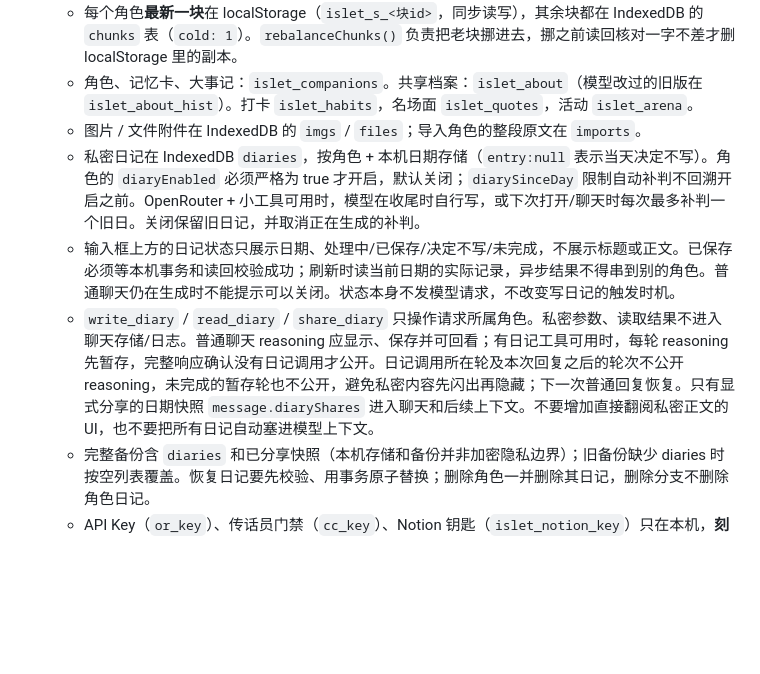
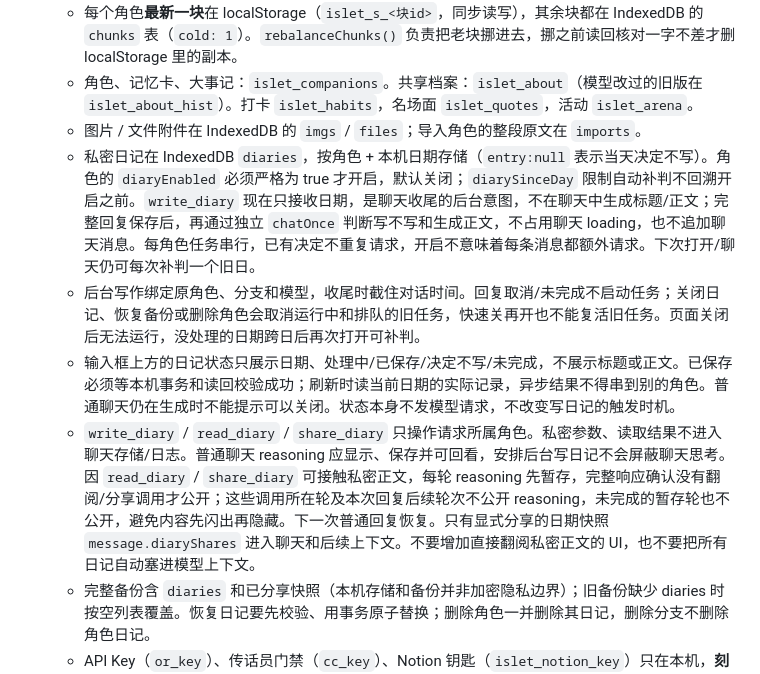
Before and after one commit to GinaGu666/islet, a Markdown page: CLAUDE.md, the part around the change. Drawn GitHub-style; blank space fills up the shorter version.

Commit message:
docs: describe deferred diary jobs and cancellation

```diff
--- a/CLAUDE.md
+++ b/CLAUDE.md
@@ -15,9 +15,10 @@
   - 每个角色**最新一块**在 localStorage（`islet_s_<块id>`，同步读写），其余块都在 IndexedDB 的 `chunks` 表（`cold: 1`）。`rebalanceChunks()` 负责把老块挪进去，挪之前读回核对一字不差才删 localStorage 里的副本。
   - 角色、记忆卡、大事记：`islet_companions`。共享档案：`islet_about`（模型改过的旧版在 `islet_about_hist`）。打卡 `islet_habits`，名场面 `islet_quotes`，活动 `islet_arena`。
   - 图片 / 文件附件在 IndexedDB 的 `imgs` / `files`；导入角色的整段原文在 `imports`。
-  - 私密日记在 IndexedDB `diaries`，按角色 + 本机日期存储（`entry:null` 表示当天决定不写）。角色的 `diaryEnabled` 必须严格为 true 才开启，默认关闭；`diarySinceDay` 限制自动补判不回溯开启之前。OpenRouter + 小工具可用时，模型在收尾时自行写，或下次打开/聊天时每次最多补判一个旧日。关闭保留旧日记，并取消正在生成的补判。
+  - 私密日记在 IndexedDB `diaries`，按角色 + 本机日期存储（`entry:null` 表示当天决定不写）。角色的 `diaryEnabled` 必须严格为 true 才开启，默认关闭；`diarySinceDay` 限制自动补判不回溯开启之前。`write_diary` 现在只接收日期，是聊天收尾的后台意图，不在聊天中生成标题/正文；完整回复保存后，再通过独立 `chatOnce` 判断写不写和生成正文，不占用聊天 loading，也不追加聊天消息。每角色任务串行，已有决定不重复请求，开启不意味着每条消息都额外请求。下次打开/聊天仍可每次补判一个旧日。
+  - 后台写作绑定原角色、分支和模型，收尾时截住对话时间。回复取消/未完成不启动任务；关闭日记、恢复备份或删除角色会取消运行中和排队的旧任务，快速关再开也不能复活旧任务。页面关闭后无法运行，没处理的日期跨日后再次打开可补判。
   - 输入框上方的日记状态只展示日期、处理中/已保存/决定不写/未完成，不展示标题或正文。已保存必须等本机事务和读回校验成功；刷新时读当前日期的实际记录，异步结果不得串到别的角色。普通聊天仍在生成时不能提示可以关闭。状态本身不发模型请求，不改变写日记的触发时机。
-  - `write_diary` / `read_diary` / `share_diary` 只操作请求所属角色。私密参数、读取结果不进入聊天存储/日志。普通聊天 reasoning 应显示、保存并可回看；有日记工具可用时，每轮 reasoning 先暂存，完整响应确认没有日记调用才公开。日记调用所在轮及本次回复之后的轮次不公开 reasoning，未完成的暂存轮也不公开，避免私密内容先闪出再隐藏；下一次普通回复恢复。只有显式分享的日期快照 `message.diaryShares` 进入聊天和后续上下文。不要增加直接翻阅私密正文的 UI，也不要把所有日记自动塞进模型上下文。
+  - `write_diary` / `read_diary` / `share_diary` 只操作请求所属角色。私密参数、读取结果不进入聊天存储/日志。普通聊天 reasoning 应显示、保存并可回看，安排后台写日记不会屏蔽聊天思考。因 `read_diary` / `share_diary` 可接触私密正文，每轮 reasoning 先暂存，完整响应确认没有翻阅/分享调用才公开；这些调用所在轮及本次回复后续轮次不公开 reasoning，未完成的暂存轮也不公开，避免内容先闪出再隐藏。下一次普通回复恢复。只有显式分享的日期快照 `message.diaryShares` 进入聊天和后续上下文。不要增加直接翻阅私密正文的 UI，也不要把所有日记自动塞进模型上下文。
   - 完整备份含 `diaries` 和已分享快照（本机存储和备份并非加密隐私边界）；旧备份缺少 diaries 时按空列表覆盖。恢复日记要先校验、用事务原子替换；删除角色一并删除其日记，删除分支不删除角色日记。
   - API Key（`or_key`）、传话员门禁（`cc_key`）、Notion 钥匙（`islet_notion_key`）只在本机，**刻意不进备份文件，也不写进代码**。
   - `lsSet()` 写 localStorage 失败会弹窗提醒备份。设置里的存储表仍按硬编码的 5 MB 算百分比，没换成 `navigator.storage.estimate()`（待办，需她同意再动）。
```
